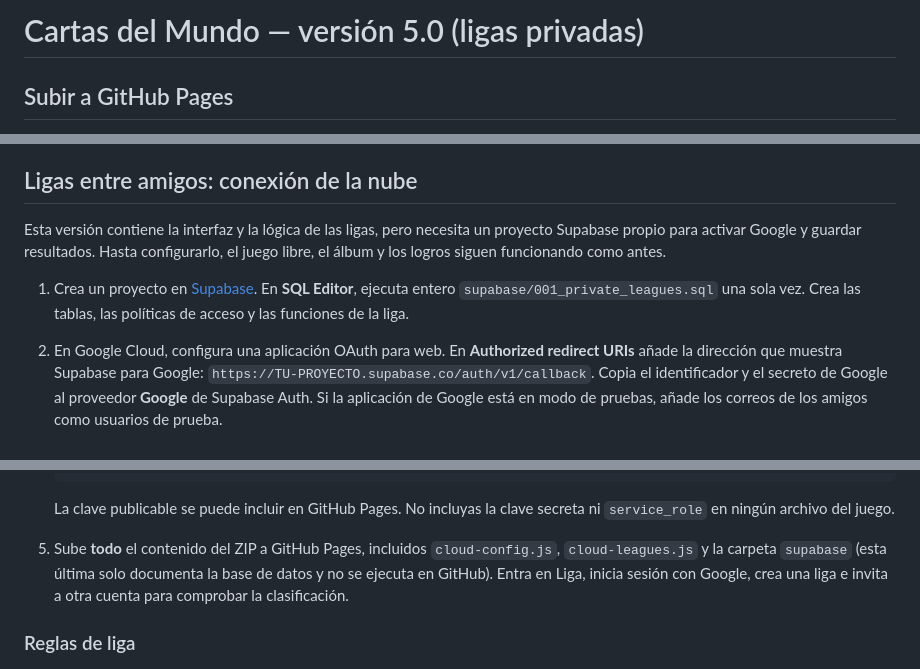
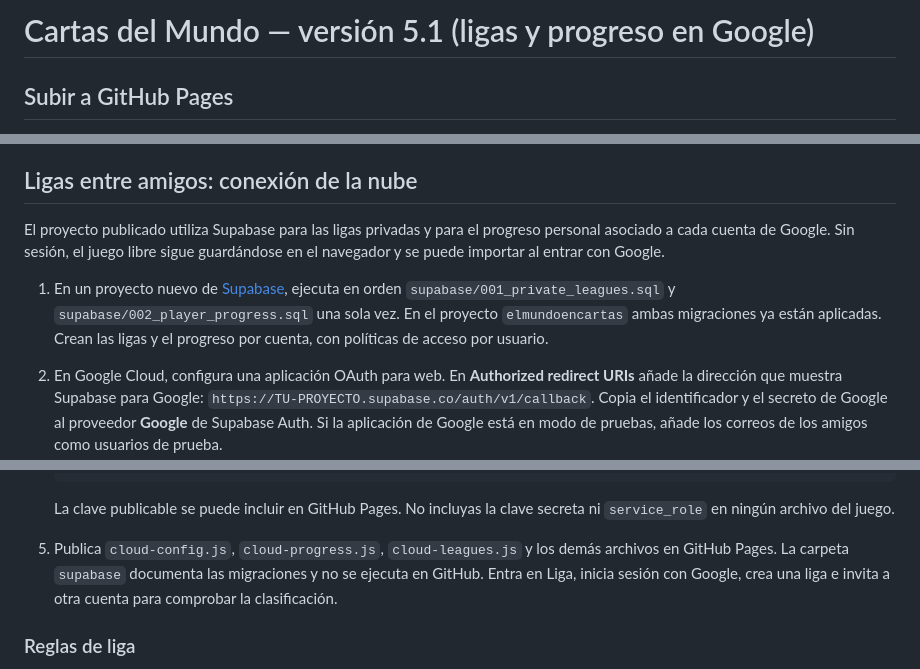
Before and after one commit to jlueng24/elmundoencartas, a Markdown page: README.md, 3 parts joined by grey strips. GitHub-like rendering.

Commit message:
Documentar progreso guardado por cuenta Google

````diff
--- a/README.md
+++ b/README.md
@@ -1,4 +1,4 @@
-# Cartas del Mundo — versión 5.0 (ligas privadas)
+# Cartas del Mundo — versión 5.1 (ligas y progreso en Google)
 
 ## Subir a GitHub Pages
 
@@ -12,9 +12,9 @@ En móvil, tanto la pantalla del jugador como la selección de modo muestran acc
 
 ## Ligas entre amigos: conexión de la nube
 
-Esta versión contiene la interfaz y la lógica de las ligas, pero necesita un proyecto Supabase propio para activar Google y guardar resultados. Hasta configurarlo, el juego libre, el álbum y los logros siguen funcionando como antes.
+El proyecto publicado utiliza Supabase para las ligas privadas y para el progreso personal asociado a cada cuenta de Google. Sin sesión, el juego libre sigue guardándose en el navegador y se puede importar al entrar con Google.
 
-1. Crea un proyecto en [Supabase](https://supabase.com/). En **SQL Editor**, ejecuta entero `supabase/001_private_leagues.sql` una sola vez. Crea las tablas, las políticas de acceso y las funciones de la liga.
+1. En un proyecto nuevo de [Supabase](https://supabase.com/), ejecuta en orden `supabase/001_private_leagues.sql` y `supabase/002_player_progress.sql` una sola vez. En el proyecto `elmundoencartas` ambas migraciones ya están aplicadas. Crean las ligas y el progreso por cuenta, con políticas de acceso por usuario.
 2. En Google Cloud, configura una aplicación OAuth para web. En **Authorized redirect URIs** añade la dirección que muestra Supabase para Google: `https://TU-PROYECTO.supabase.co/auth/v1/callback`. Copia el identificador y el secreto de Google al proveedor **Google** de Supabase Auth. Si la aplicación de Google está en modo de pruebas, añade los correos de los amigos como usuarios de prueba.
 3. En **Supabase → Authentication → URL Configuration**, pon la URL pública exacta de tu juego como Site URL y en Redirect URLs. Para GitHub Pages de un repositorio, sería del tipo `https://USUARIO.github.io/REPOSITORIO/`. Incluye también cualquier otra URL desde la que vayas a probar el juego.
 4. En **Project Settings → API Keys** copia la **publishable key** y la URL del proyecto a `cloud-config.js`. Por ejemplo:
@@ -27,7 +27,7 @@ Esta versión contiene la interfaz y la lógica de las ligas, pero necesita un p
    ```
 
    La clave publicable se puede incluir en GitHub Pages. No incluyas la clave secreta ni `service_role` en ningún archivo del juego.
-5. Sube **todo** el contenido del ZIP a GitHub Pages, incluidos `cloud-config.js`, `cloud-leagues.js` y la carpeta `supabase` (esta última solo documenta la base de datos y no se ejecuta en GitHub). Entra en Liga, inicia sesión con Google, crea una liga e invita a otra cuenta para comprobar la clasificación.
+5. Publica `cloud-config.js`, `cloud-progress.js`, `cloud-leagues.js` y los demás archivos en GitHub Pages. La carpeta `supabase` documenta las migraciones y no se ejecuta en GitHub. Entra en Liga, inicia sesión con Google, crea una liga e invita a otra cuenta para comprobar la clasificación.
 
 ### Reglas de liga
 
````
Also changed, not shown: other parts of README.md (+2 -2 lines).
